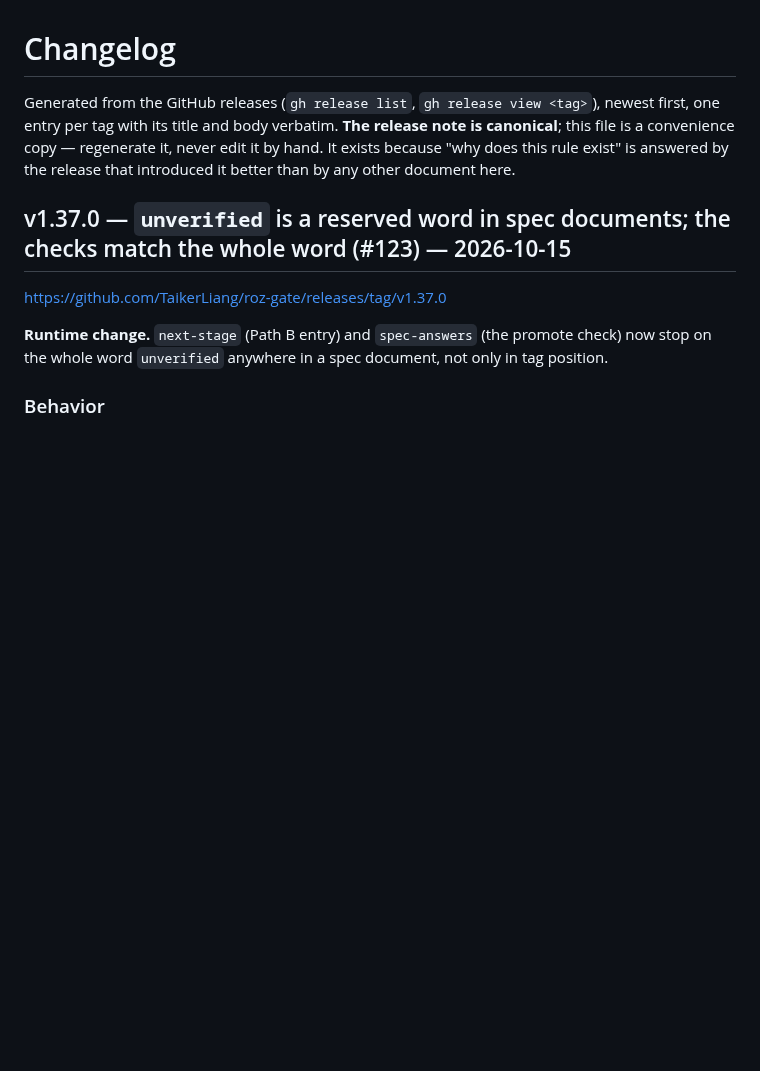
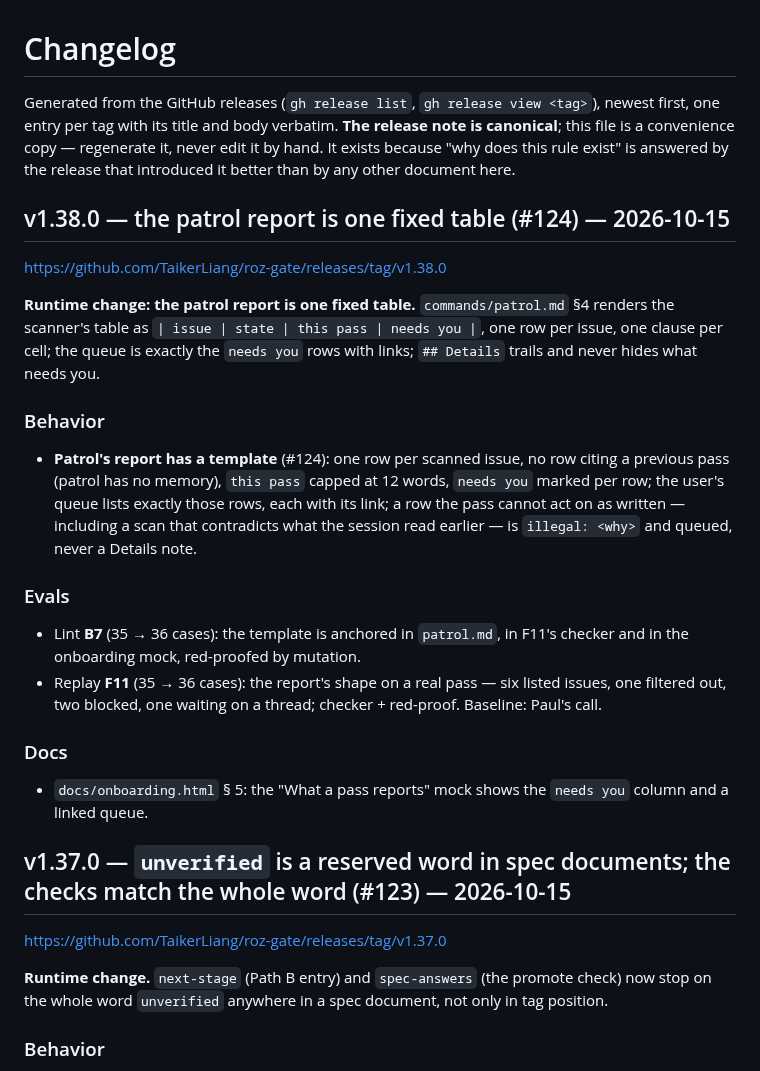
Before and after one commit to TaikerLiang/roz-gate, a Markdown page: CHANGELOG.md, the part around the change. Rendered like a GitHub page; blank space fills up the shorter version.

Commit message:
chore: changelog for v1.38.0
Regenerated by tools/changelog.py from the GitHub releases; --check passes.

Co-Authored-By: Claude Fable 5.1 <noreply@anthropic.com>
Claude-Session: https://claude.ai/code/session_0116zed4AZKP7sCYwRfHaRsm

```diff
--- a/CHANGELOG.md
+++ b/CHANGELOG.md
@@ -1,6 +1,22 @@
 # Changelog
 
 Generated from the GitHub releases (`gh release list`, `gh release view <tag>`), newest first, one entry per tag with its title and body verbatim. **The release note is canonical**; this file is a convenience copy — regenerate it, never edit it by hand. It exists because "why does this rule exist" is answered by the release that introduced it better than by any other document here.
+
+## v1.38.0 — the patrol report is one fixed table (#124) — 2026-10-15
+
+<https://github.com/TaikerLiang/roz-gate/releases/tag/v1.38.0>
+
+**Runtime change: the patrol report is one fixed table.** `commands/patrol.md` §4 renders the scanner's table as `| issue | state | this pass | needs you |`, one row per issue, one clause per cell; the queue is exactly the `needs you` rows with links; `## Details` trails and never hides what needs you.
+
+### Behavior
+- **Patrol's report has a template** (#124): one row per scanned issue, no row citing a previous pass (patrol has no memory), `this pass` capped at 12 words, `needs you` marked per row; the user's queue lists exactly those rows, each with its link; a row the pass cannot act on as written — including a scan that contradicts what the session read earlier — is `illegal: <why>` and queued, never a Details note.
+
+### Evals
+- Lint **B7** (35 → 36 cases): the template is anchored in `patrol.md`, in F11's checker and in the onboarding mock, red-proofed by mutation.
+- Replay **F11** (35 → 36 cases): the report's shape on a real pass — six listed issues, one filtered out, two blocked, one waiting on a thread; checker + red-proof. Baseline: Paul's call.
+
+### Docs
+- `docs/onboarding.html` § 5: the "What a pass reports" mock shows the `needs you` column and a linked queue.
 
 ## v1.37.0 — `unverified` is a reserved word in spec documents; the checks match the whole word (#123) — 2026-10-15
 
```
